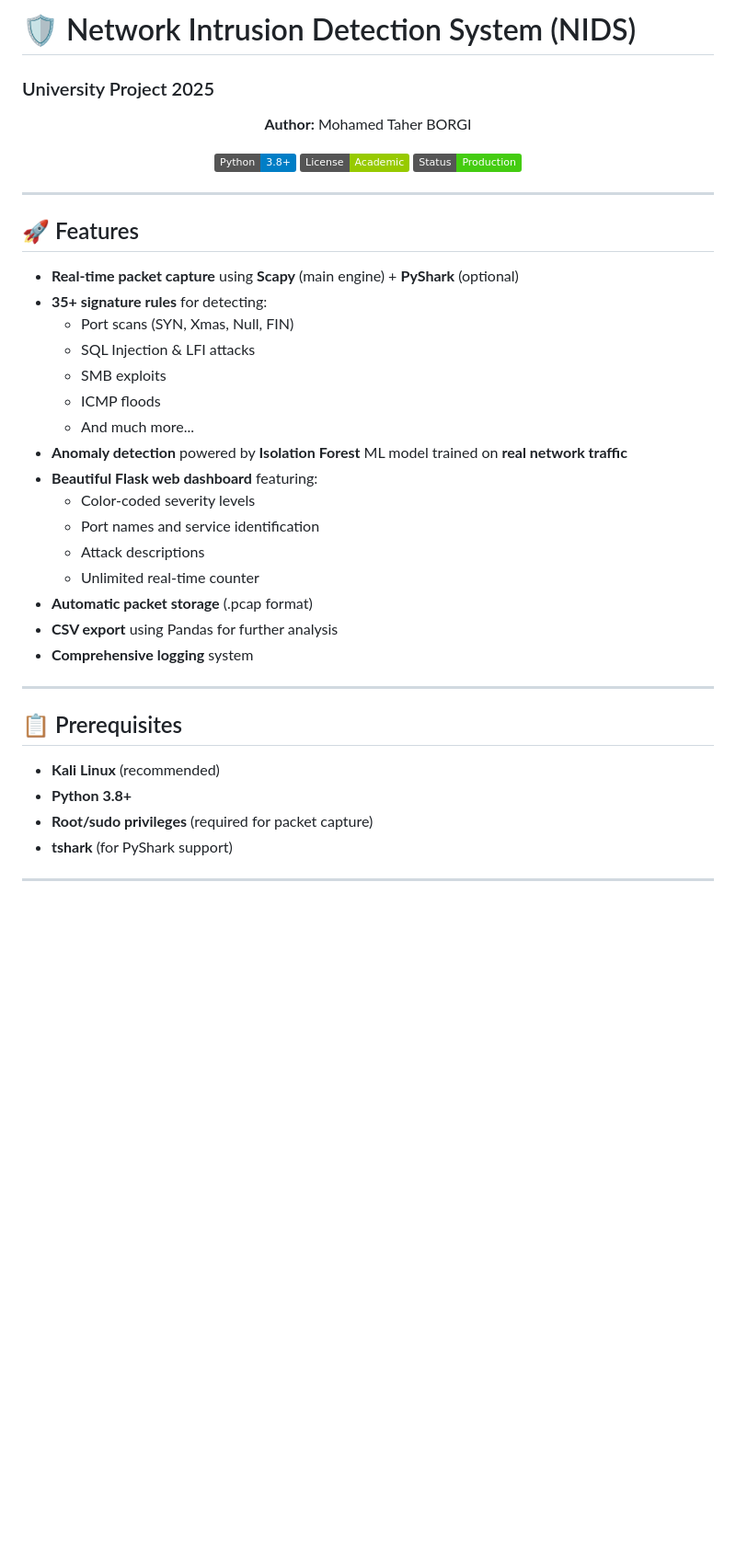
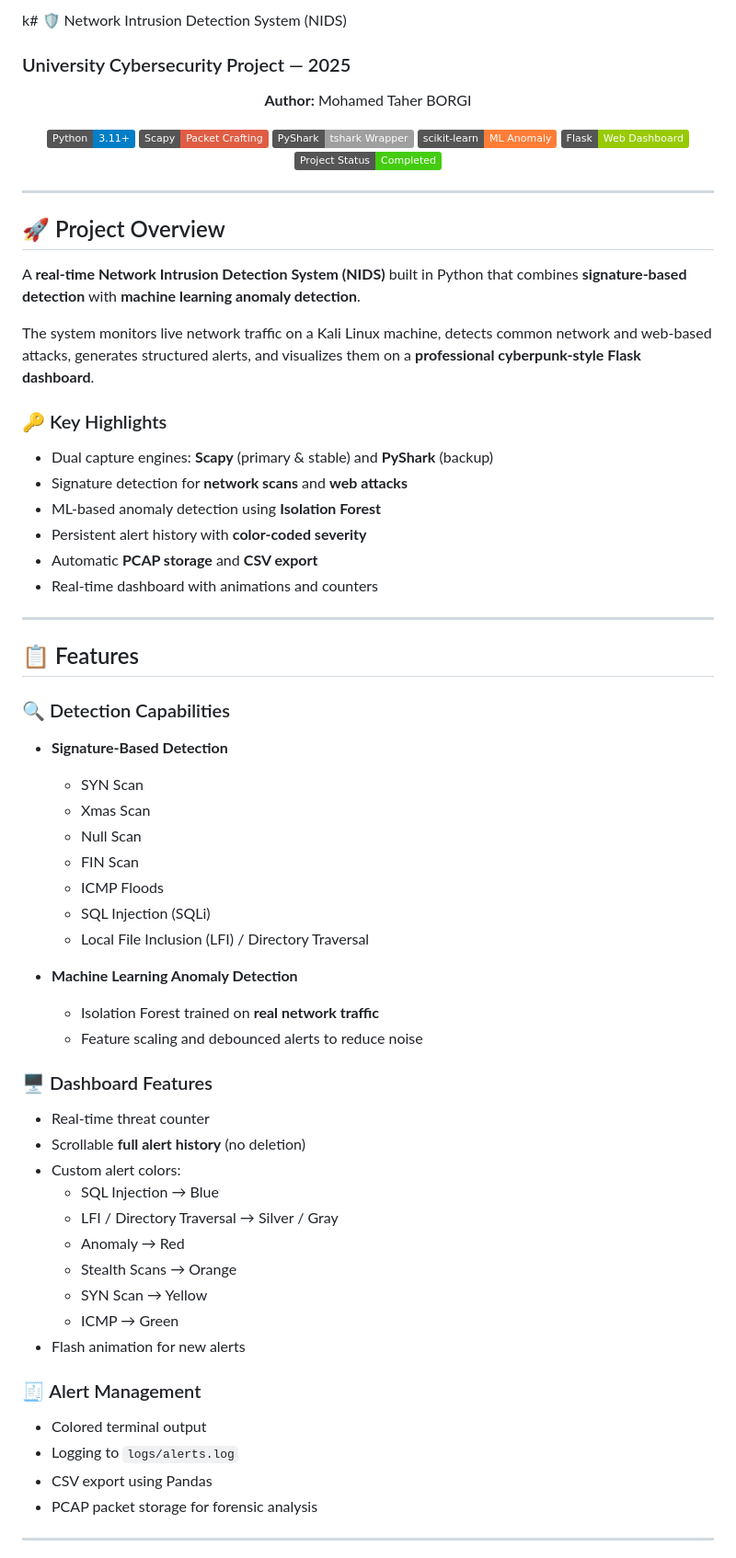
Before and after one commit to MohamedTaherBorgi/Network-ids-Project, a Markdown page: README.md, the part around the change printed below. Shown: that part at 92% size. Rendered like a GitHub page; badges without logos; blank space fills up the shorter version.

```diff
--- a/README.md
+++ b/README.md
@@ -1,45 +1,75 @@
-# 🛡️ Network Intrusion Detection System (NIDS)
-### University Project 2025
+k# 🛡️ Network Intrusion Detection System (NIDS)
+
+### University Cybersecurity Project — 2025
 
 <div align="center">
 
 **Author:** Mohamed Taher BORGI
 
-[![Python](https://img.shields.io/badge/Python-3.8+-blue.svg)](https://www.python.org/)
-[![License](https://img.shields.io/badge/License-Academic-green.svg)]()
-[![Status](https://img.shields.io/badge/Status-Production-success.svg)]()
+[![Python](https://img.shields.io/badge/Python-3.11+-blue.svg)](https://www.python.org/)
+[![Scapy](https://img.shields.io/badge/Scapy-Packet%20Crafting-red.svg)](https://scapy.net/)
+[![PyShark](https://img.shields.io/badge/PyShark-tshark%20Wrapper-lightgrey.svg)](https://kiminewt.github.io/pyshark/)
+[![scikit-learn](https://img.shields.io/badge/scikit--learn-ML%20Anomaly-orange.svg)](https://scikit-learn.org/)
+[![Flask](https://img.shields.io/badge/Flask-Web%20Dashboard-green.svg)](https://flask.palletsprojects.com/)
+[![Status](https://img.shields.io/badge/Project%20Status-Completed-success.svg)]()
 
 </div>
 
 ---
 
-## 🚀 Features
+## 🚀 Project Overview
 
-- **Real-time packet capture** using **Scapy** (main engine) + **PyShark** (optional)
-- **35+ signature rules** for detecting:
-  - Port scans (SYN, Xmas, Null, FIN)
-  - SQL Injection & LFI attacks
-  - SMB exploits
-  - ICMP floods
-  - And much more...
-- **Anomaly detection** powered by **Isolation Forest** ML model trained on **real network traffic**
-- **Beautiful Flask web dashboard** featuring:
-  - Color-coded severity levels
-  - Port names and service identification
-  - Attack descriptions
-  - Unlimited real-time counter
-- **Automatic packet storage** (.pcap format)
-- **CSV export** using Pandas for further analysis
-- **Comprehensive logging** system
+A **real-time Network Intrusion Detection System (NIDS)** built in Python that combines **signature-based detection** with **machine learning anomaly detection**.
+
+The system monitors live network traffic on a Kali Linux machine, detects common network and web-based attacks, generates structured alerts, and visualizes them on a **professional cyberpunk-style Flask dashboard**.
+
+### 🔑 Key Highlights
+
+- Dual capture engines: **Scapy** (primary & stable) and **PyShark** (backup)
+- Signature detection for **network scans** and **web attacks**
+- ML-based anomaly detection using **Isolation Forest**
+- Persistent alert history with **color-coded severity**
+- Automatic **PCAP storage** and **CSV export**
+- Real-time dashboard with animations and counters
 
 ---
 
-## 📋 Prerequisites
+## 📋 Features
 
-- **Kali Linux** (recommended)
-- **Python 3.8+**
-- **Root/sudo privileges** (required for packet capture)
-- **tshark** (for PyShark support)
+### 🔍 Detection Capabilities
+
+- **Signature-Based Detection**
+  - SYN Scan
+  - Xmas Scan
+  - Null Scan
+  - FIN Scan
+  - ICMP Floods
+  - SQL Injection (SQLi)
+  - Local File Inclusion (LFI) / Directory Traversal
+
+- **Machine Learning Anomaly Detection**
+  - Isolation Forest trained on **real network traffic**
+  - Feature scaling and debounced alerts to reduce noise
+
+### 🖥️ Dashboard Features
+
+- Real-time threat counter
+- Scrollable **full alert history** (no deletion)
+- Custom alert colors:
+  - SQL Injection → Blue
+  - LFI / Directory Traversal → Silver / Gray
+  - Anomaly → Red
+  - Stealth Scans → Orange
+  - SYN Scan → Yellow
+  - ICMP → Green
+- Flash animation for new alerts
+
+### 🧾 Alert Management
+
+- Colored terminal output
+- Logging to `logs/alerts.log`
+- CSV export using Pandas
+- PCAP packet storage for forensic analysis
 
 ---
 
```
Also changed, not shown: other parts of README.md (+55 -143 lines).
